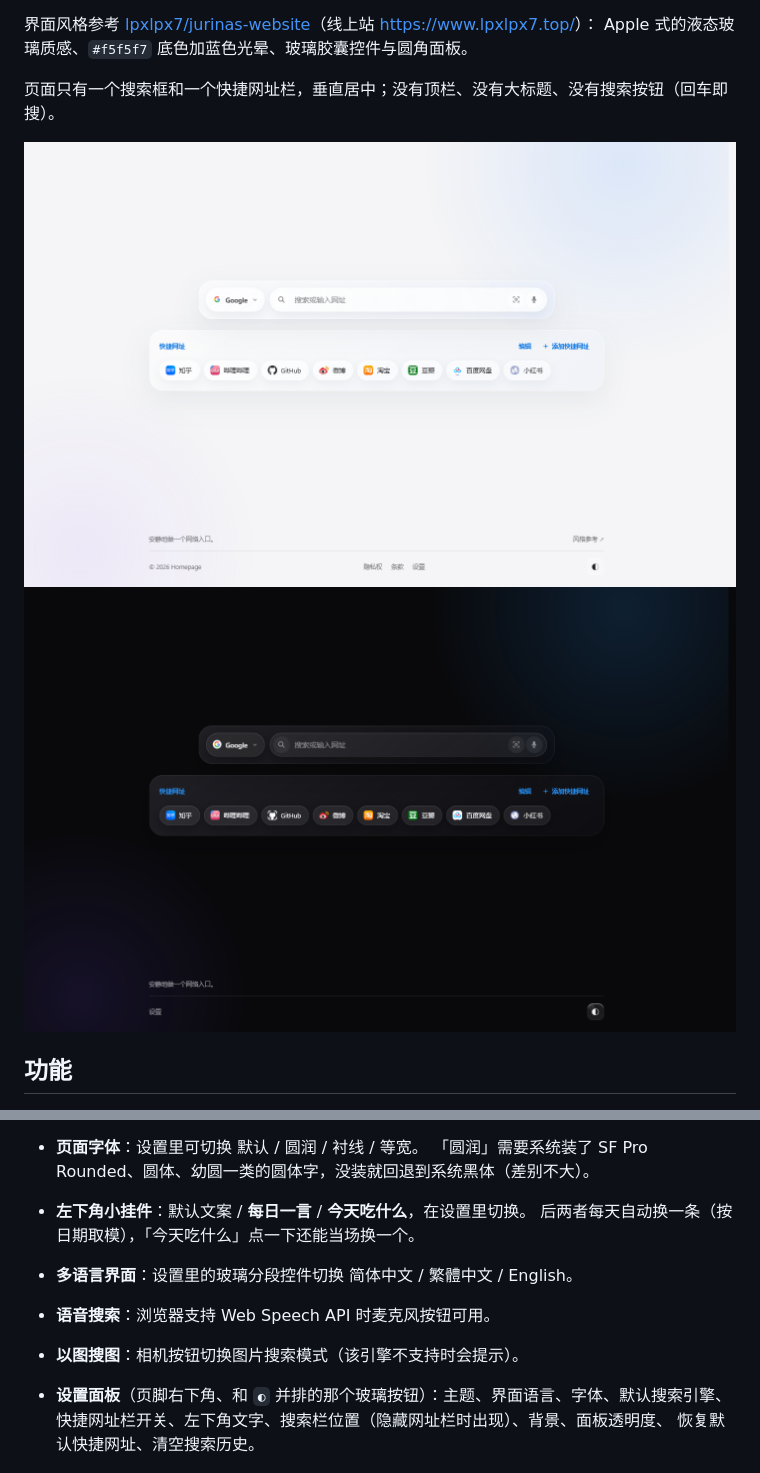
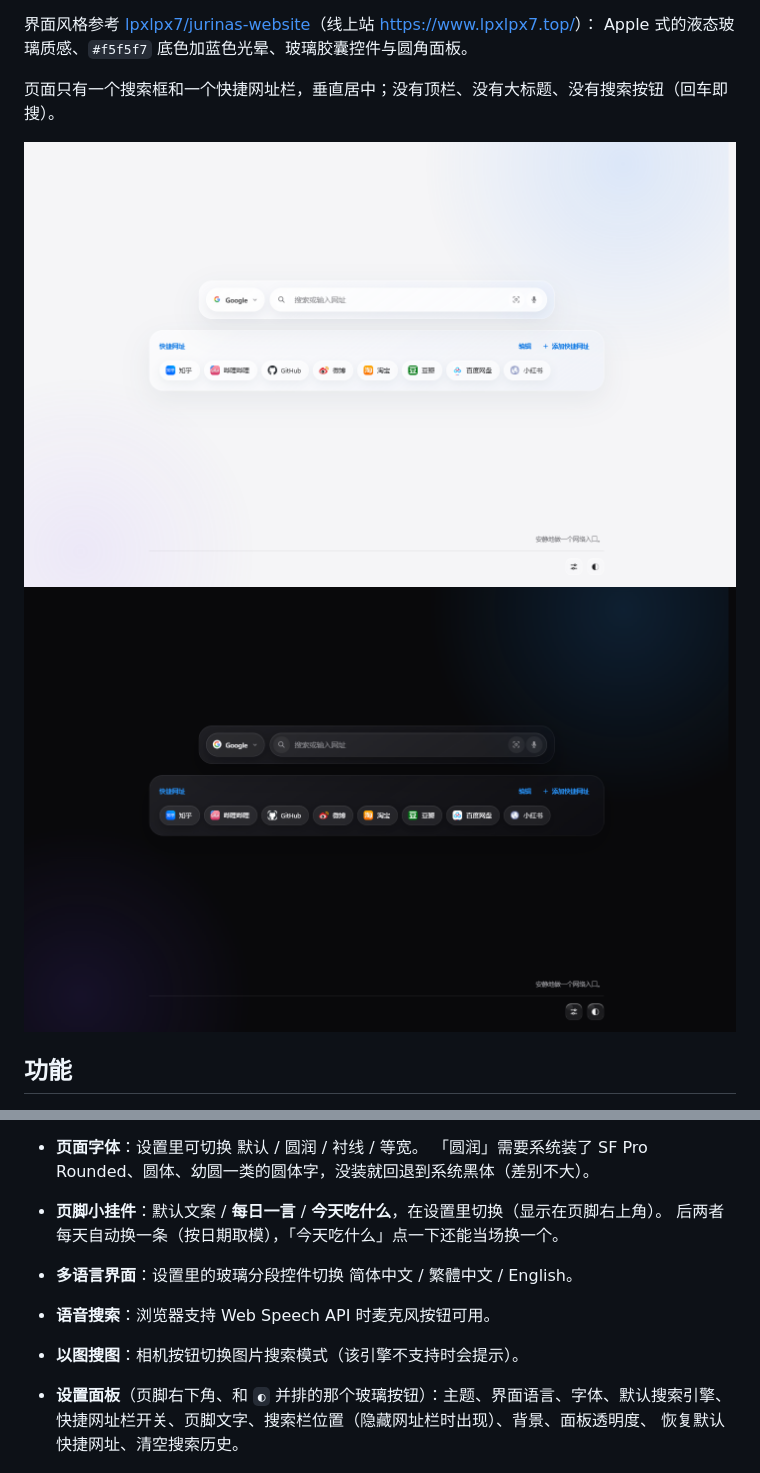
Before and after one commit to xiaotian7196/MyNewTab, a Markdown page: README.md, 2 parts joined by grey strips. Rendered like a GitHub page; pictures changed too: preview-dark.png, preview-light.png.

```diff
--- a/README.md
+++ b/README.md
@@ -46,13 +46,13 @@ Apple 式的液态玻璃质感、`#f5f5f7` 底色加蓝色光晕、玻璃胶囊
 - **深色 / 浅色 / 跟随系统**：页脚右侧的 `◐` 快速切换，或在设置面板里三选一。
 - **页面字体**：设置里可切换 默认 / 圆润 / 衬线 / 等宽。
   「圆润」需要系统装了 SF Pro Rounded、圆体、幼圆一类的圆体字，没装就回退到系统黑体（差别不大）。
-- **左下角小挂件**：默认文案 / **每日一言** / **今天吃什么**，在设置里切换。
+- **页脚小挂件**：默认文案 / **每日一言** / **今天吃什么**，在设置里切换（显示在页脚右上角）。
   后两者每天自动换一条（按日期取模），「今天吃什么」点一下还能当场换一个。
 - **多语言界面**：设置里的玻璃分段控件切换 简体中文 / 繁體中文 / English。
 - **语音搜索**：浏览器支持 Web Speech API 时麦克风按钮可用。
 - **以图搜图**：相机按钮切换图片搜索模式（该引擎不支持时会提示）。
 - **设置面板**（页脚右下角、和 `◐` 并排的那个玻璃按钮）：主题、界面语言、字体、默认搜索引擎、
-  快捷网址栏开关、左下角文字、搜索栏位置（隐藏网址栏时出现）、背景、面板透明度、
+  快捷网址栏开关、页脚文字、搜索栏位置（隐藏网址栏时出现）、背景、面板透明度、
   恢复默认快捷网址、清空搜索历史。
 
   ![设置面板](preview-settings.png)
```
Also changed, not shown: 3 other files.
